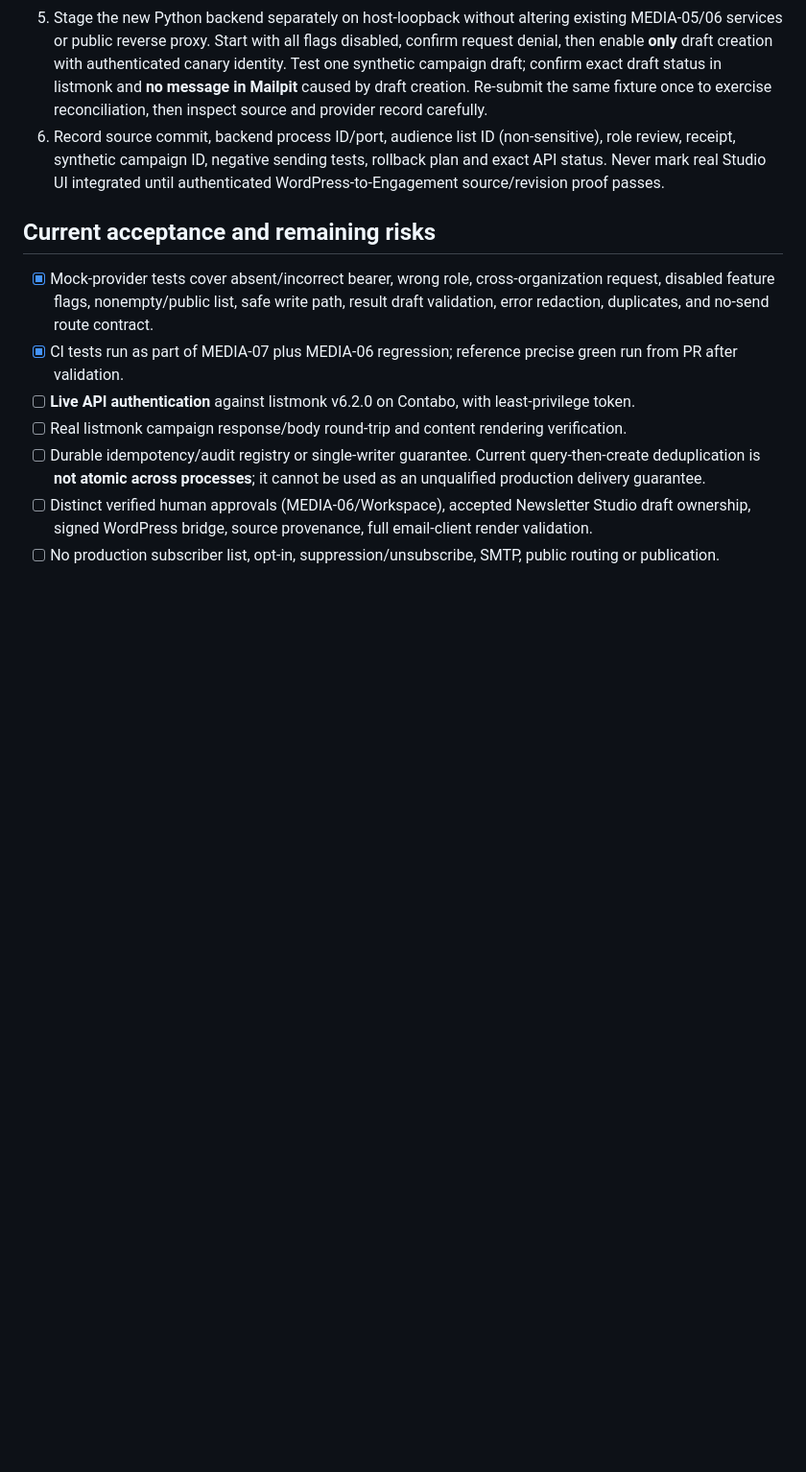
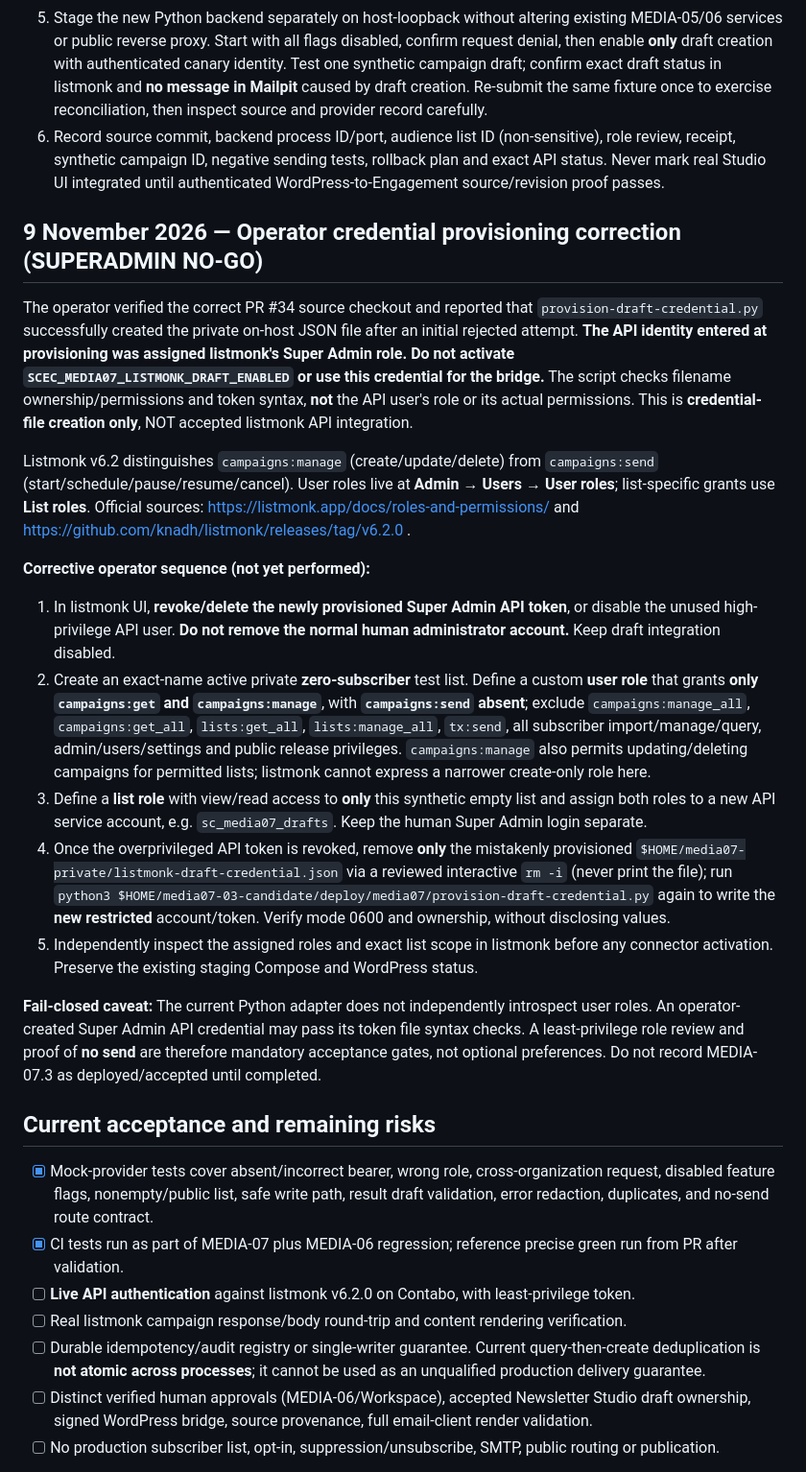
Before and after one commit to Content-Catalyst-LLC/sustainable-catalyst-engagement-communications, a Markdown page: deploy/media07/MEDIA-07-03-DRAFT-ADAPTER.md, the part around the change. Shown at 96% size. Drawn GitHub-style; blank space fills up the shorter version.

Commit message:
security(media-07.3): record superadmin API token NO-GO and exact least-privilege correction

```diff
--- a/deploy/media07/MEDIA-07-03-DRAFT-ADAPTER.md
+++ b/deploy/media07/MEDIA-07-03-DRAFT-ADAPTER.md
@@ -46,6 +46,22 @@ The existing `SCEC_IDENTITY_SIGNING_KEY` must be supplied through the authorized
 5. Stage the new Python backend separately on host-loopback without altering existing MEDIA-05/06 services or public reverse proxy. Start with all flags disabled, confirm request denial, then enable **only** draft creation with authenticated canary identity. Test one synthetic campaign draft; confirm exact draft status in listmonk and **no message in Mailpit** caused by draft creation. Re-submit the same fixture once to exercise reconciliation, then inspect source and provider record carefully.
 6. Record source commit, backend process ID/port, audience list ID (non-sensitive), role review, receipt, synthetic campaign ID, negative sending tests, rollback plan and exact API status. Never mark real Studio UI integrated until authenticated WordPress-to-Engagement source/revision proof passes.
 
+## 9 November 2026 — Operator credential provisioning correction (SUPERADMIN NO-GO)
+
+The operator verified the correct PR #34 source checkout and reported that `provision-draft-credential.py` successfully created the private on-host JSON file after an initial rejected attempt. **The API identity entered at provisioning was assigned listmonk's Super Admin role. Do not activate `SCEC_MEDIA07_LISTMONK_DRAFT_ENABLED` or use this credential for the bridge.** The script checks filename ownership/permissions and token syntax, **not** the API user's role or its actual permissions. This is **credential-file creation only**, NOT accepted listmonk API integration.
+
+Listmonk v6.2 distinguishes `campaigns:manage` (create/update/delete) from `campaigns:send` (start/schedule/pause/resume/cancel). User roles live at **Admin → Users → User roles**; list-specific grants use **List roles**. Official sources: https://listmonk.app/docs/roles-and-permissions/ and https://github.com/knadh/listmonk/releases/tag/v6.2.0 .
+
+**Corrective operator sequence (not yet performed):**
+
+1. In listmonk UI, **revoke/delete the newly provisioned Super Admin API token**, or disable the unused high-privilege API user. **Do not remove the normal human administrator account.** Keep draft integration disabled.
+2. Create an exact-name active private **zero-subscriber** test list. Define a custom **user role** that grants **only `campaigns:get` and `campaigns:manage`**, with **`campaigns:send` absent**; exclude `campaigns:manage_all`, `campaigns:get_all`, `lists:get_all`, `lists:manage_all`, `tx:send`, all subscriber import/manage/query, admin/users/settings and public release privileges. `campaigns:manage` also permits updating/deleting campaigns for permitted lists; listmonk cannot express a narrower create-only role here.
+3. Define a **list role** with view/read access to **only** this synthetic empty list and assign both roles to a new API service account, e.g. `sc_media07_drafts`. Keep the human Super Admin login separate.
+4. Once the overprivileged API token is revoked, remove **only** the mistakenly provisioned `$HOME/media07-private/listmonk-draft-credential.json` via a reviewed interactive `rm -i` (never print the file); run `python3 $HOME/media07-03-candidate/deploy/media07/provision-draft-credential.py` again to write the **new restricted** account/token. Verify mode 0600 and ownership, without disclosing values.
+5. Independently inspect the assigned roles and exact list scope in listmonk before any connector activation. Preserve the existing staging Compose and WordPress status.
+
+**Fail-closed caveat:** The current Python adapter does not independently introspect user roles. An operator-created Super Admin API credential may pass its token file syntax checks. A least-privilege role review and proof of **no send** are therefore mandatory acceptance gates, not optional preferences. Do not record MEDIA-07.3 as deployed/accepted until completed.
+
 ## Current acceptance and remaining risks
 
 - [x] Mock-provider tests cover absent/incorrect bearer, wrong role, cross-organization request, disabled feature flags, nonempty/public list, safe write path, result draft validation, error redaction, duplicates, and no-send route contract.
```
